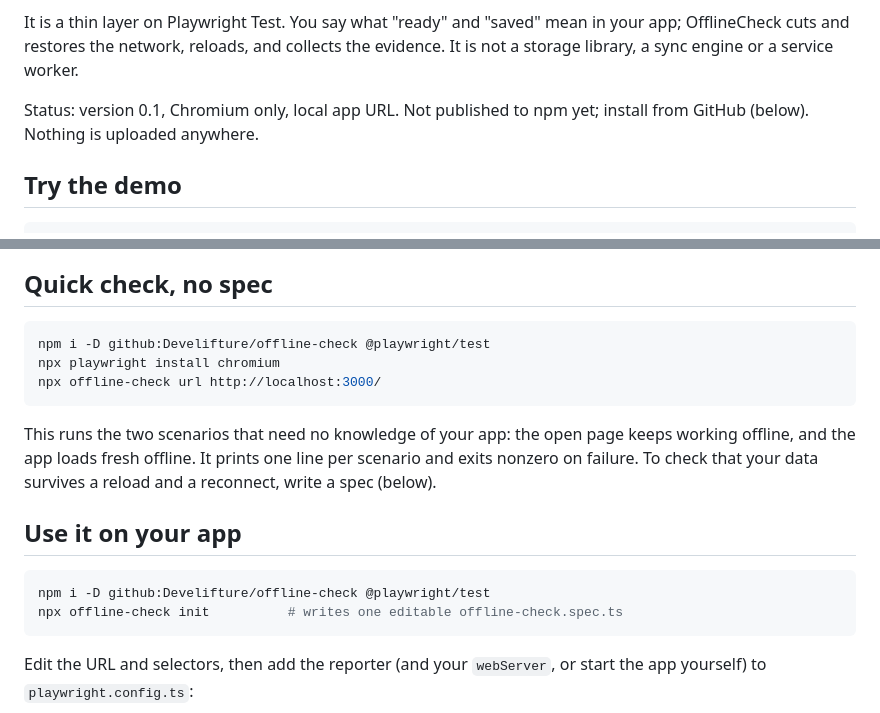
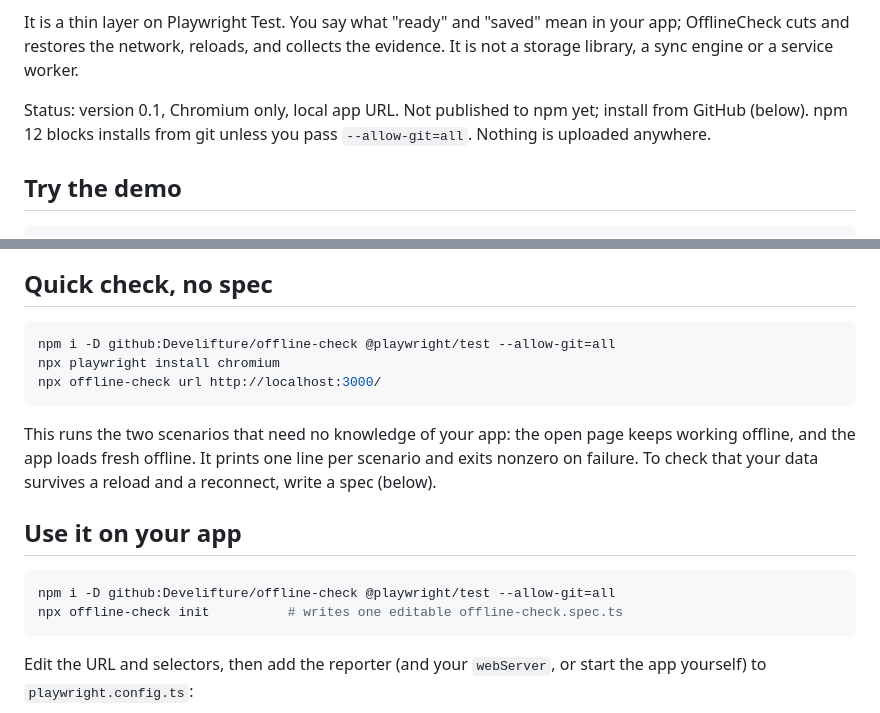
Before and after one commit to Develifture/offline-check, a Markdown page: README.md, 2 parts joined by grey strips. Drawn GitHub-style.

Commit message:
README: install from GitHub needs --allow-git=all on npm 12

````diff
--- a/README.md
+++ b/README.md
@@ -11,7 +11,7 @@ Checking offline support by hand means ticking "Offline" in DevTools and reloadi
 
 It is a thin layer on Playwright Test. You say what "ready" and "saved" mean in your app; OfflineCheck cuts and restores the network, reloads, and collects the evidence. It is not a storage library, a sync engine or a service worker.
 
-Status: version 0.1, Chromium only, local app URL. Not published to npm yet; install from GitHub (below). Nothing is uploaded anywhere.
+Status: version 0.1, Chromium only, local app URL. Not published to npm yet; install from GitHub (below). npm 12 blocks installs from git unless you pass `--allow-git=all`. Nothing is uploaded anywhere.
 
 ## Try the demo
 
@@ -29,7 +29,7 @@ Open `offline-check-results/report.html` after a run. It leads with the likely c
 ## Quick check, no spec
 
 ```bash
-npm i -D github:Develifture/offline-check @playwright/test
+npm i -D github:Develifture/offline-check @playwright/test --allow-git=all
 npx playwright install chromium
 npx offline-check url http://localhost:3000/
 ```
@@ -39,7 +39,7 @@ This runs the two scenarios that need no knowledge of your app: the open page ke
 ## Use it on your app
 
 ```bash
-npm i -D github:Develifture/offline-check @playwright/test
+npm i -D github:Develifture/offline-check @playwright/test --allow-git=all
 npx offline-check init          # writes one editable offline-check.spec.ts
 ```
 
````
